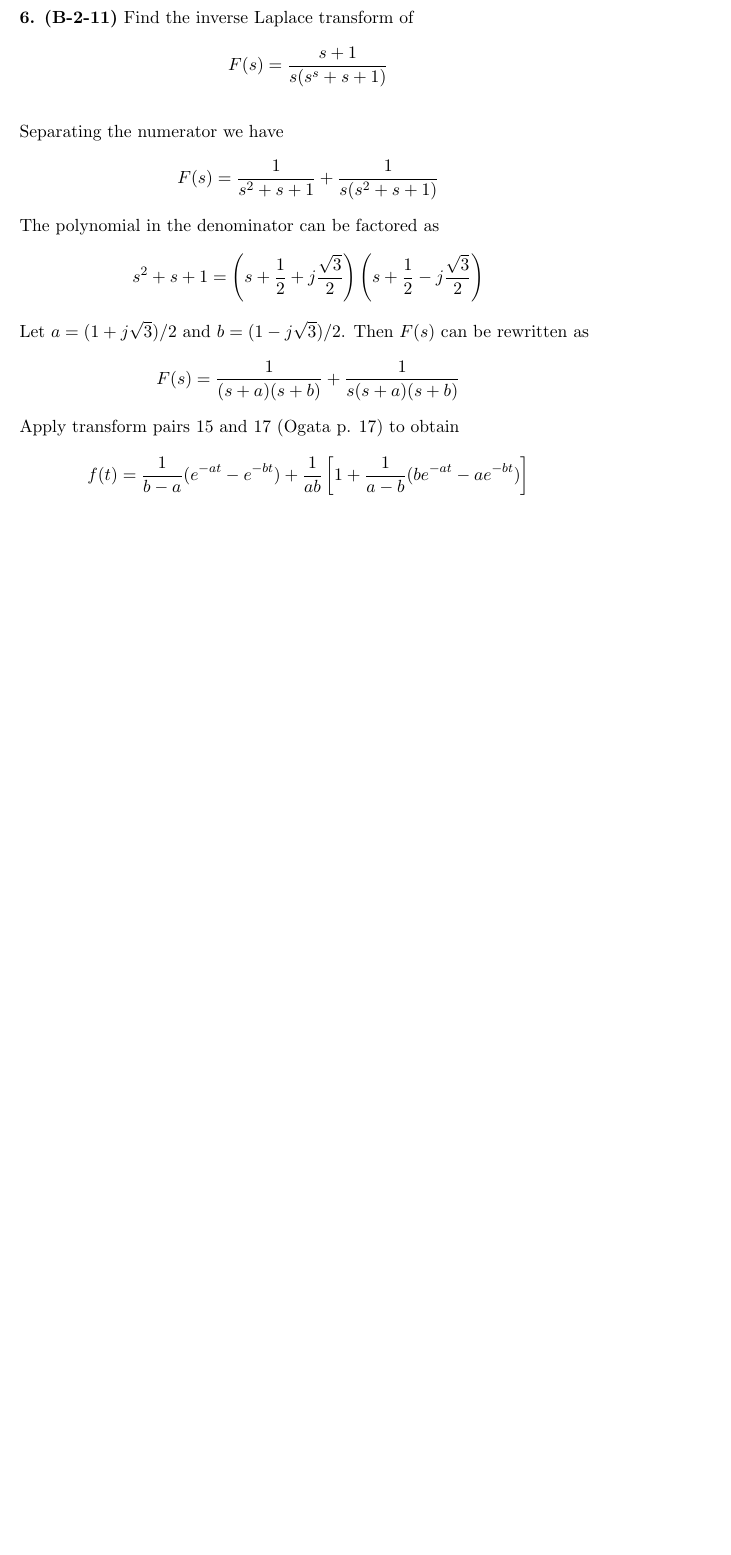
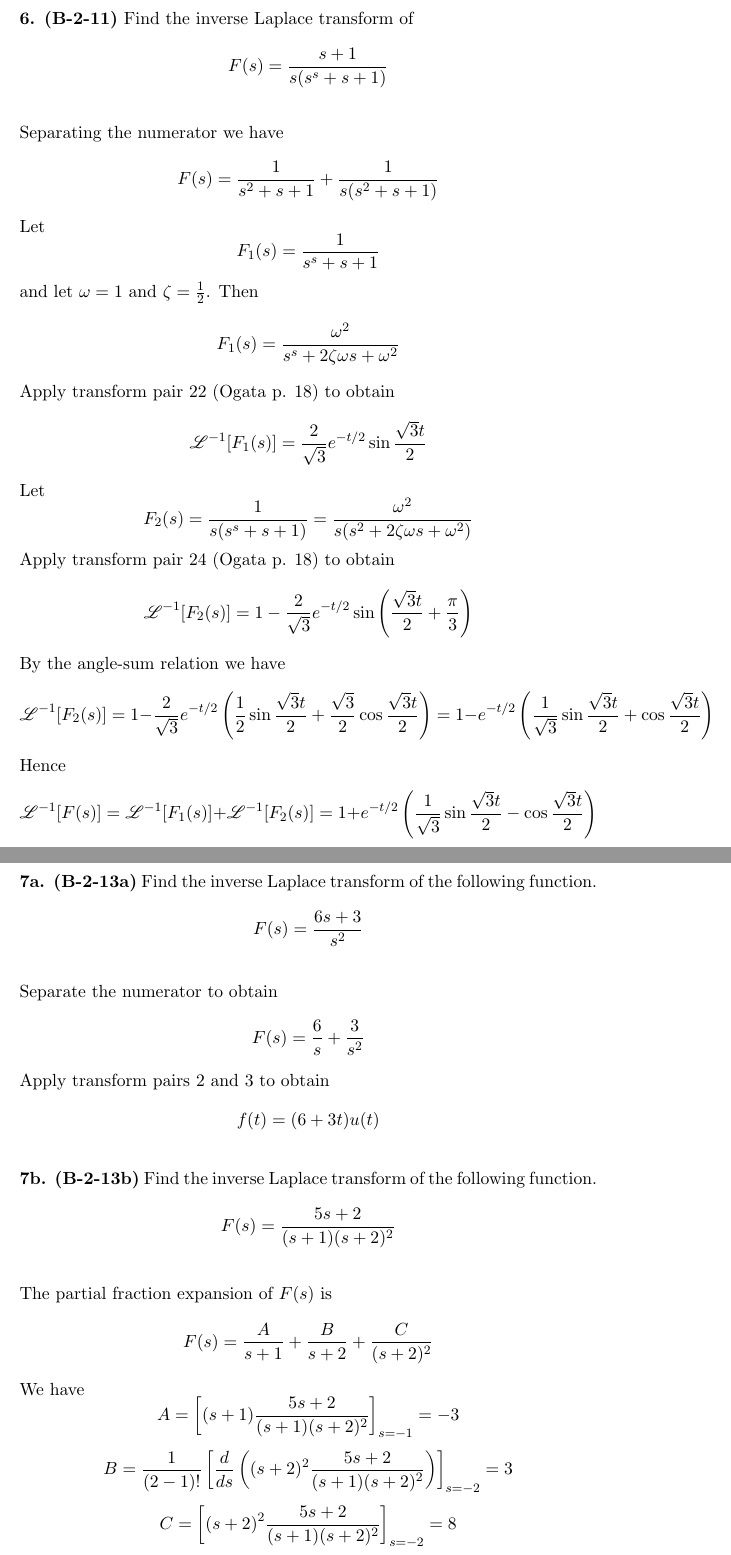
Before and after one commit to zhouxs1023/eigenmath-old, a LaTeX document (209.tex): part of page 5 of 5 before the commit and two parts of pages 5 and 6 of 6 after it, the two joined at a grey line, cut so that both start at the same text, the shorter picture padded with empty space. Compiled offline with pdfLaTeX.

Commit message:
*** empty log message ***

```diff
--- a/209.tex
+++ b/209.tex
@@ -155,14 +155,54 @@ $$F(s)={s+1\over s(s^s+s+1)}$$
 \noindent
 Separating the numerator we have
 $$F(s)={1\over s^2+s+1}+{1\over s(s^2+s+1)}$$
-The polynomial in the denominator can be factored as
-$$s^2+s+1=
-\left(s+{1\over2}+j{\sqrt3\over2}\right)
-\left(s+{1\over2}-j{\sqrt3\over2}\right)
+Let
+$$F_1(s)={1\over s^s+s+1}$$
+and let $\omega=1$ and $\zeta={1\over2}$.
+Then
+$$F_1(s)={\omega^2\over s^s+2\zeta\omega s+\omega^2}$$
+Apply transform pair 22 (Ogata p. 18) to obtain
+$${\mathscr L}^{-1}[F_1(s)]={2\over\sqrt3}e^{-t/2}\sin{\sqrt3t\over 2}$$
+Let
+$$F_2(s)={1\over s(s^s+s+1)}={\omega^2\over s(s^2+2\zeta\omega s+\omega^2)}$$
+Apply transform pair 24 (Ogata p. 18) to obtain
+$${\mathscr L}^{-1}[F_2(s)]=1-{2\over\sqrt3}e^{-t/2}\sin
+\left({\sqrt3t\over2}+{\pi\over3}\right)$$
+By the angle-sum relation we have
+$${\mathscr L}^{-1}[F_2(s)]=1-{2\over\sqrt3}e^{-t/2}
+\left({1\over2}\sin{\sqrt3t\over2}+{\sqrt3\over2}\cos{\sqrt3t\over2}\right)
+=1-e^{-t/2}\left({1\over\sqrt3}\sin{\sqrt3t\over2}+\cos{\sqrt3t\over2}\right)
 $$
-Let $a=(1+j\sqrt3)/2$ and $b=(1-j\sqrt3)/2$.
-Then $F(s)$ can be rewritten as
-$$F(s)={1\over(s+a)(s+b)}+{1\over s(s+a)(s+b)}$$
-Apply transform pairs 15 and 17 (Ogata p. 17) to obtain
-$$f(t)={1\over b-a}(e^{-at}-e^{-bt})+
-{1\over ab}\left[1+{1\over a-b}(be^{-at}-ae^{-bt})\right]$$
+Hence
+$${\mathscr L}^{-1}[F(s)]={\mathscr L}^{-1}[F_1(s)]+{\mathscr L}^{-1}[F_2(s)]=
+1+e^{-t/2}\left(
+{1\over\sqrt3}\sin{\sqrt3t\over2}-\cos{\sqrt3t\over2}\right)$$
+
+\newpage
+
+\noindent
+{\bf 7a. (B-2-13a)} Find the inverse Laplace transform of the following
+function.
+$$F(s)={6s+3\over s^2}$$
+
+\bigskip
+\noindent
+Separate the numerator to obtain
+$$F(s)={6\over s}+{3\over s^2}$$
+Apply transform pairs 2 and 3 to obtain
+$$f(t)=(6+3t)u(t)$$
+
+\bigskip
+\noindent
+{\bf 7b. (B-2-13b)} Find the inverse Laplace transform of the following
+function.
+$$F(s)={5s+2\over(s+1)(s+2)^2}$$
+
+\bigskip
+\noindent
+The partial fraction expansion of $F(s)$ is
+$$F(s)={A\over s+1}+{B\over s+2}+{C\over(s+2)^2}$$
+We have
+$$A=\left[(s+1){5s+2\over(s+1)(s+2)^2}\right]_{s=-1}=-3$$
+$$B={1\over(2-1)!}\left[{d\over ds}
+\left((s+2)^2{5s+2\over(s+1)(s+2)^2}\right)\right]_{s=-2}=3$$
+$$C=\left[(s+2)^2{5s+2\over(s+1)(s+2)^2}\right]_{s=-2}=8$$
```
Also changed, not shown: 209.tex (8 more changed lines).
